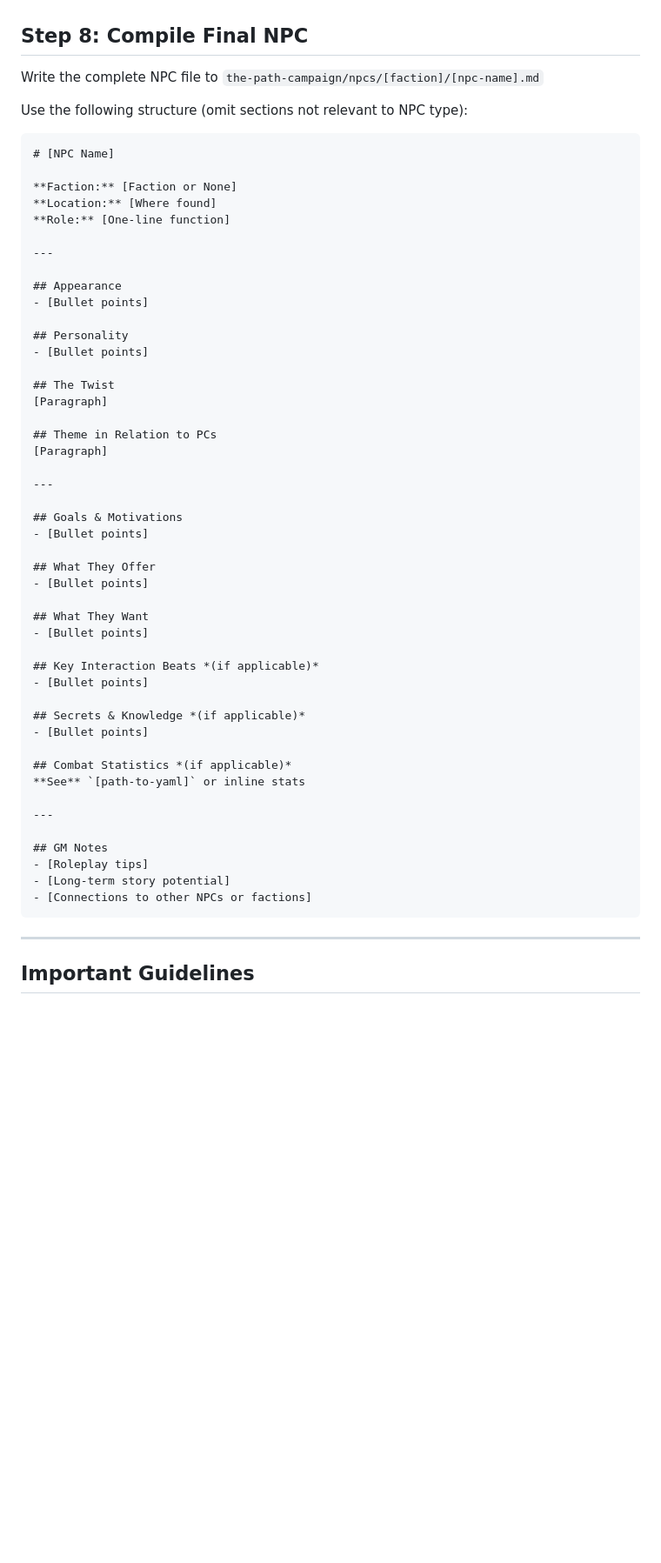
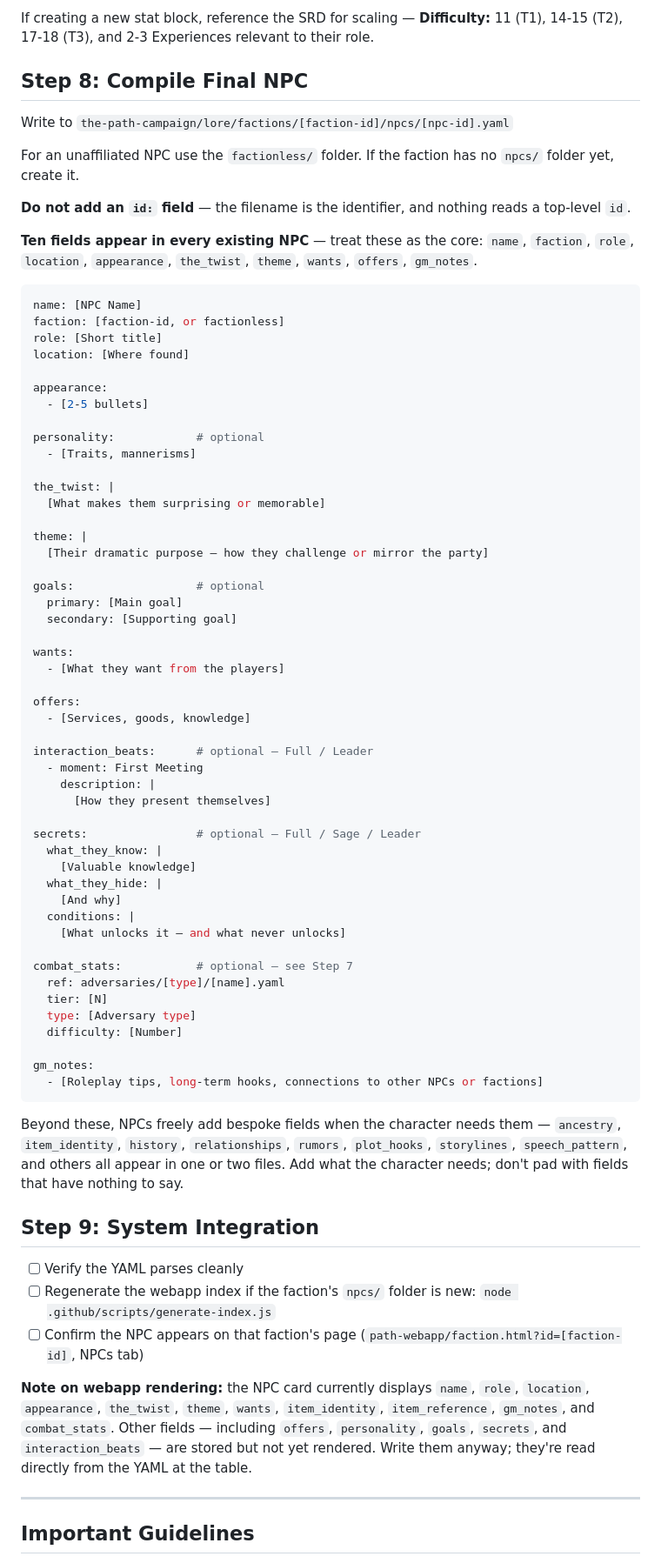
Before and after one commit to FHieser/thePath, a Markdown page: .claude/commands/create-npc.md, the part around one of its changes. Shown at 87% size. GitHub-like rendering; blank space fills up the shorter version.

````diff
--- a/.claude/commands/create-npc.md
+++ b/.claude/commands/create-npc.md
@@ -113,58 +130,75 @@ Reference the Daggerheart SRD for appropriate stat scaling:
+If creating a new stat block, reference the SRD for scaling — **Difficulty:** 11 (T1), 14-15 (T2), 17-18 (T3), and 2-3 Experiences relevant to their role.
 
 ## Step 8: Compile Final NPC
 
-Write the complete NPC file to `the-path-campaign/npcs/[faction]/[npc-name].md`
+Write to `the-path-campaign/lore/factions/[faction-id]/npcs/[npc-id].yaml`
 
-Use the following structure (omit sections not relevant to NPC type):
+For an unaffiliated NPC use the `factionless/` folder. If the faction has no `npcs/` folder yet, create it.
 
-```markdown
-# [NPC Name]
+**Do not add an `id:` field** — the filename is the identifier, and nothing reads a top-level `id`.
 
-**Faction:** [Faction or None]
-**Location:** [Where found]
-**Role:** [One-line function]
+**Ten fields appear in every existing NPC** — treat these as the core: `name`, `faction`, `role`, `location`, `appearance`, `the_twist`, `theme`, `wants`, `offers`, `gm_notes`.
 
----
+```yaml
+name: [NPC Name]
+faction: [faction-id, or factionless]
+role: [Short title]
+location: [Where found]
 
-## Appearance
-- [Bullet points]
+appearance:
+  - [2-5 bullets]
 
-## Personality
-- [Bullet points]
+personality:            # optional
+  - [Traits, mannerisms]
 
-## The Twist
-[Paragraph]
+the_twist: |
+  [What makes them surprising or memorable]
 
-## Theme in Relation to PCs
-[Paragraph]
+theme: |
+  [Their dramatic purpose — how they challenge or mirror the party]
 
----
+goals:                  # optional
+  primary: [Main goal]
+  secondary: [Supporting goal]
 
-## Goals & Motivations
-- [Bullet points]
+wants:
+  - [What they want from the players]
 
-## What They Offer
-- [Bullet points]
+offers:
+  - [Services, goods, knowledge]
 
-## What They Want
-- [Bullet points]
+interaction_beats:      # optional — Full / Leader
+  - moment: First Meeting
+    description: |
+      [How they present themselves]
 
-## Key Interaction Beats *(if applicable)*
-- [Bullet points]
+secrets:                # optional — Full / Sage / Leader
+  what_they_know: |
+    [Valuable knowledge]
+  what_they_hide: |
+    [And why]
+  conditions: |
+    [What unlocks it — and what never unlocks]
 
-## Secrets & Knowledge *(if applicable)*
-- [Bullet points]
+combat_stats:           # optional — see Step 7
+  ref: adversaries/[type]/[name].yaml
+  tier: [N]
+  type: [Adversary type]
+  difficulty: [Number]
 
-## Combat Statistics *(if applicable)*
-**See** `[path-to-yaml]` or inline stats
+gm_notes:
+  - [Roleplay tips, long-term hooks, connections to other NPCs or factions]
+```
 
----
+Beyond these, NPCs freely add bespoke fields when the character needs them — `ancestry`, `item_identity`, `history`, `relationships`, `rumors`, `plot_hooks`, `storylines`, `speech_pattern`, and others all appear in one or two files. Add what the character needs; don't pad with fields that have nothing to say.
 
-## GM Notes
-- [Roleplay tips]
-- [Long-term story potential]
-- [Connections to other NPCs or factions]
-```
+## Step 9: System Integration
+
+- [ ] Verify the YAML parses cleanly
+- [ ] Regenerate the webapp index if the faction's `npcs/` folder is new: `node .github/scripts/generate-index.js`
+- [ ] Confirm the NPC appears on that faction's page (`path-webapp/faction.html?id=[faction-id]`, NPCs tab)
+
+**Note on webapp rendering:** the NPC card currently displays `name`, `role`, `location`, `appearance`, `the_twist`, `theme`, `wants`, `item_identity`, `item_reference`, `gm_notes`, and `combat_stats`. Other fields — including `offers`, `personality`, `goals`, `secrets`, and `interaction_beats` — are stored but not yet rendered. Write them anyway; they're read directly from the YAML at the table.
 
 ---
 
````
Also changed, not shown: other parts of .claude/commands/create-npc.md (+72 -40 lines).
